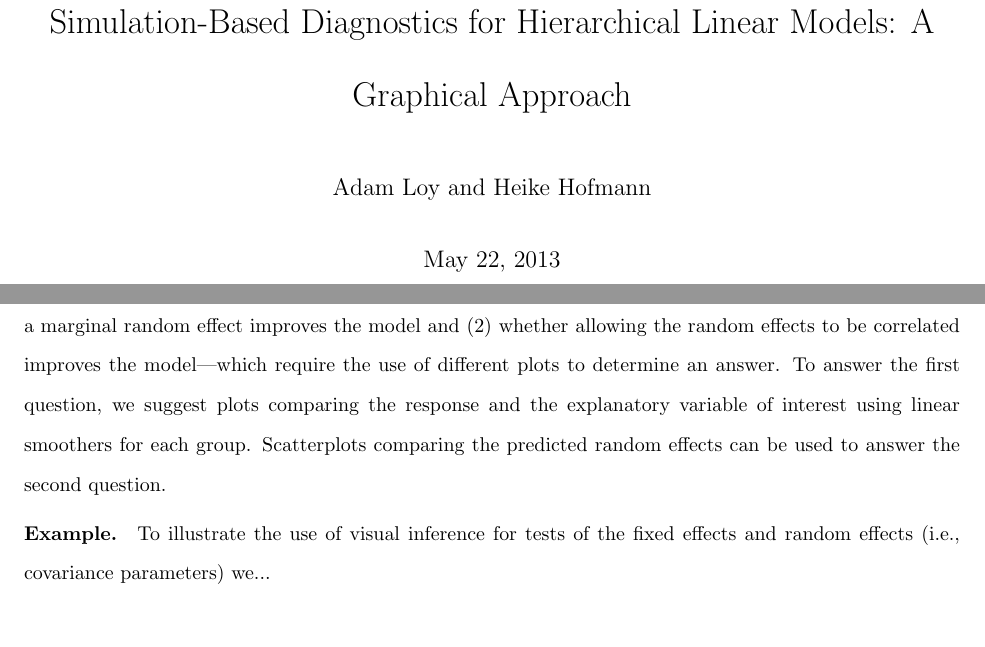
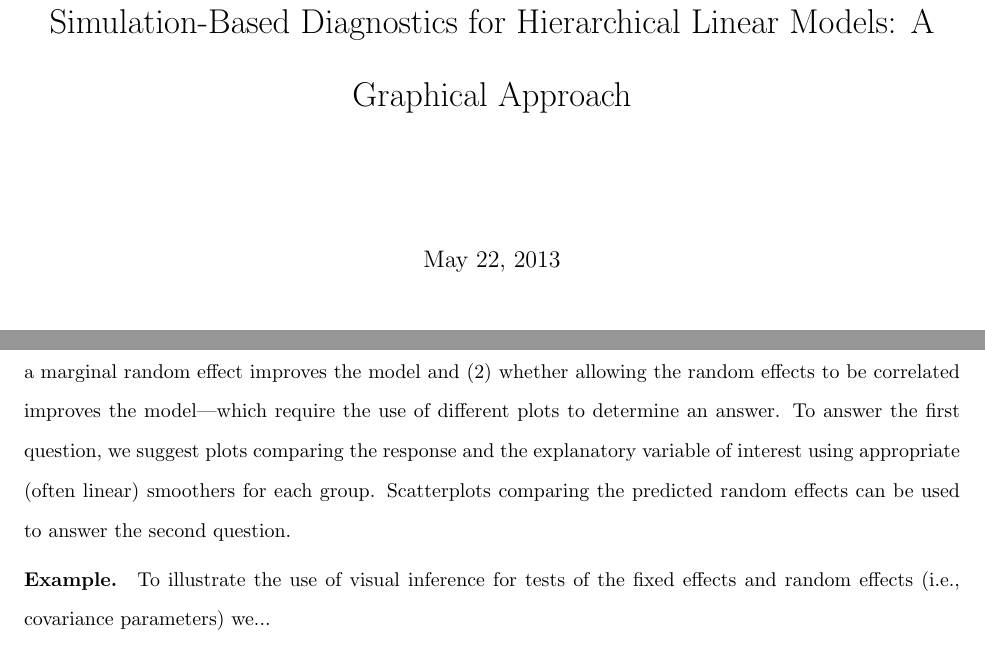
Before and after one commit to aloy/sociology_chapter, a LaTeX document (hlmviz_model_checking.tex): two parts of pages 1 and 4 of 11, joined at a grey line, cut so that both start at the same text, the shorter picture padded with empty space. Compiled offline with pdfLaTeX.

Commit message:
making sure things are current

```diff
--- a/hlmviz_model_checking.tex
+++ b/hlmviz_model_checking.tex
@@ -46,7 +46,7 @@
 
 \title{Simulation-Based Diagnostics for Hierarchical Linear Models: A Graphical Approach}
 
-\author{Adam Loy and Heike Hofmann}
+%\author{Adam Loy and Heike Hofmann}
 %	Department of Statistics\\
 %	Iowa State University\\
 %	Ames, IA 50011-1210
@@ -152,7 +152,7 @@ Visual tests provide an alternative to conventional hypothesis tests that does n
 %To illustrate the use of visual tests for fixed effects...\todo{Choose a data set!}
 
 
-\paragraph{Random effects.} Tests of the random part of a hierarchical model focus on two questions---(1) whether a marginal random effect improves the model and (2) whether allowing the random effects to be correlated improves the model---which require the use of different plots to determine an answer. To answer the first question, we suggest plots comparing the response and the explanatory variable of interest using linear smoothers for each group. Scatterplots comparing the predicted random effects can be used to answer the second question.
+\paragraph{Random effects.} Tests of the random part of a hierarchical model focus on two questions---(1) whether a marginal random effect improves the model and (2) whether allowing the random effects to be correlated improves the model---which require the use of different plots to determine an answer. To answer the first question, we suggest plots comparing the response and the explanatory variable of interest using appropriate (often linear) smoothers for each group. Scatterplots comparing the predicted random effects can be used to answer the second question.
 
 
 \paragraph{Example.}
```
Also changed, not shown: 1 other file.
